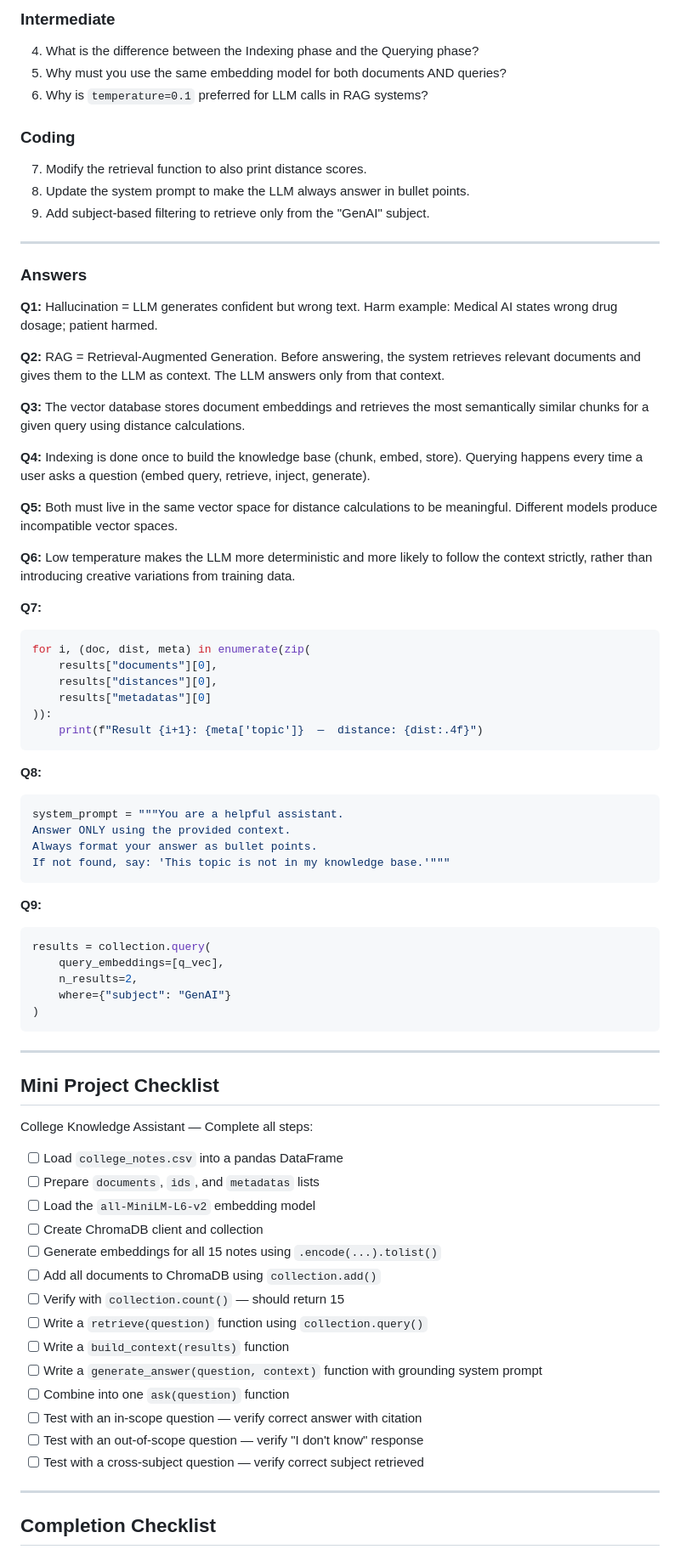
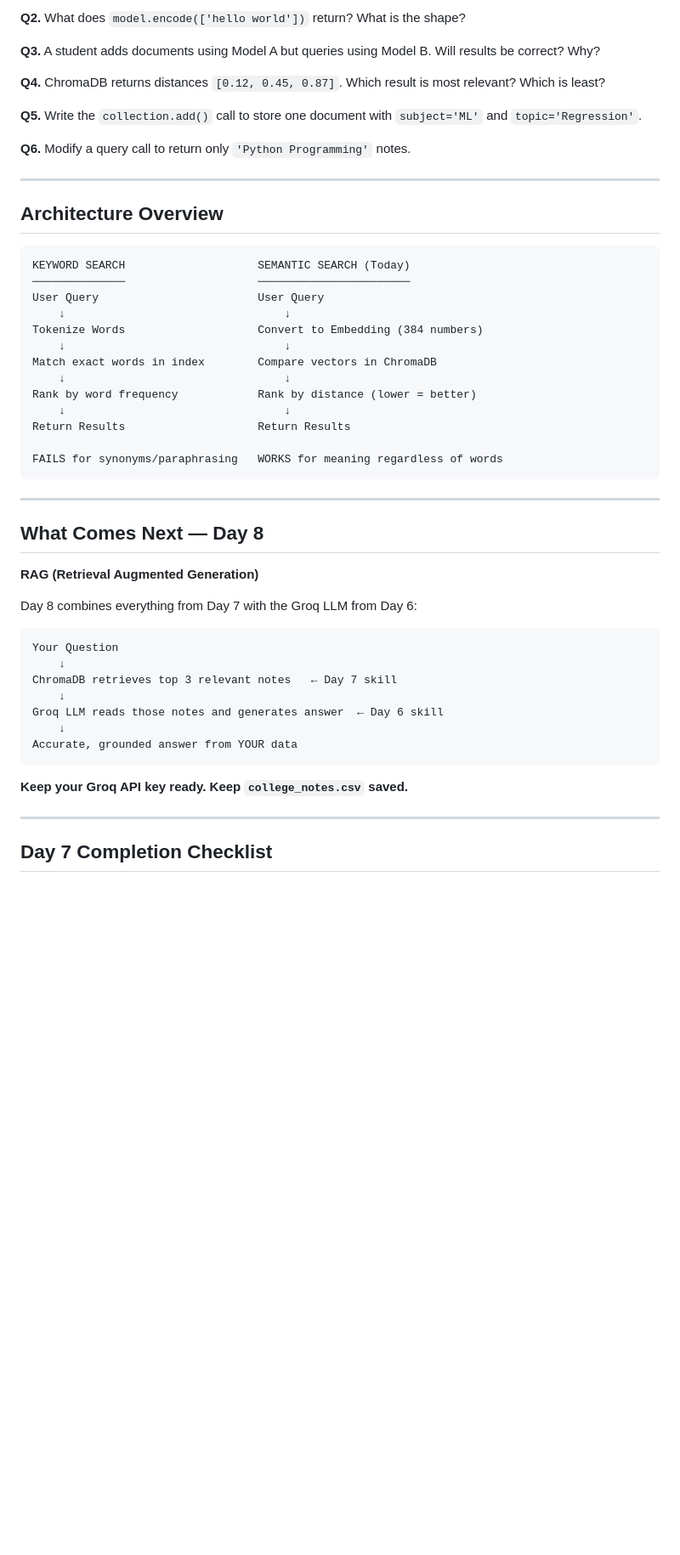
Before and after one commit to HarshiniArulmani2006/Harshini-codeboosters-2026, a Markdown page: Day_7/README.md, the part around one of its changes. Shown at 85% size. Drawn GitHub-style; blank space fills up the shorter version.

````diff
--- a/Day_7/README.md
+++ b/Day_7/README.md
@@ -341,79 +273,55 @@ results["ids"][0]          # List of strings        (note_1, note_2, etc.)
 
-### Intermediate
-4. What is the difference between the Indexing phase and the Querying phase?
-5. Why must you use the same embedding model for both documents AND queries?
-6. Why is `temperature=0.1` preferred for LLM calls in RAG systems?
+**Q2.** What does `model.encode(['hello world'])` return? What is the shape?
 
-### Coding
-7. Modify the retrieval function to also print distance scores.
-8. Update the system prompt to make the LLM always answer in bullet points.
-9. Add subject-based filtering to retrieve only from the "GenAI" subject.
+**Q3.** A student adds documents using Model A but queries using Model B. Will results be correct? Why?
+
+**Q4.** ChromaDB returns distances `[0.12, 0.45, 0.87]`. Which result is most relevant? Which is least?
+
+**Q5.** Write the `collection.add()` call to store one document with `subject='ML'` and `topic='Regression'`.
+
+**Q6.** Modify a query call to return only `'Python Programming'` notes.
 
 ---
 
-### Answers
+## Architecture Overview
 
-**Q1:** Hallucination = LLM generates confident but wrong text. Harm example: Medical AI states wrong drug dosage; patient harmed.
+```
+KEYWORD SEARCH                    SEMANTIC SEARCH (Today)
+──────────────                    ───────────────────────
+User Query                        User Query
+    ↓                                 ↓
+Tokenize Words                    Convert to Embedding (384 numbers)
+    ↓                                 ↓
+Match exact words in index        Compare vectors in ChromaDB
+    ↓                                 ↓
+Rank by word frequency            Rank by distance (lower = better)
+    ↓                                 ↓
+Return Results                    Return Results
 
-**Q2:** RAG = Retrieval-Augmented Generation. Before answering, the system retrieves relevant documents and gives them to the LLM as context. The LLM answers only from that context.
-
-**Q3:** The vector database stores document embeddings and retrieves the most semantically similar chunks for a given query using distance calculations.
-
-**Q4:** Indexing is done once to build the knowledge base (chunk, embed, store). Querying happens every time a user asks a question (embed query, retrieve, inject, generate).
-
-**Q5:** Both must live in the same vector space for distance calculations to be meaningful. Different models produce incompatible vector spaces.
-
-**Q6:** Low temperature makes the LLM more deterministic and more likely to follow the context strictly, rather than introducing creative variations from training data.
-
-**Q7:**
-```python
-for i, (doc, dist, meta) in enumerate(zip(
-    results["documents"][0],
-    results["distances"][0],
-    results["metadatas"][0]
-)):
-    print(f"Result {i+1}: {meta['topic']}  —  distance: {dist:.4f}")
-```
-
-**Q8:**
-```python
-system_prompt = """You are a helpful assistant.
-Answer ONLY using the provided context.
-Always format your answer as bullet points.
-If not found, say: 'This topic is not in my knowledge base.'"""
-```
-
-**Q9:**
-```python
-results = collection.query(
-    query_embeddings=[q_vec],
-    n_results=2,
-    where={"subject": "GenAI"}
-)
+FAILS for synonyms/paraphrasing   WORKS for meaning regardless of words
 ```
 
 ---
 
-## Mini Project Checklist
+## What Comes Next — Day 8
 
-College Knowledge Assistant — Complete all steps:
+**RAG (Retrieval Augmented Generation)**
 
-- [ ] Load `college_notes.csv` into a pandas DataFrame
-- [ ] Prepare `documents`, `ids`, and `metadatas` lists
-- [ ] Load the `all-MiniLM-L6-v2` embedding model
-- [ ] Create ChromaDB client and collection
-- [ ] Generate embeddings for all 15 notes using `.encode(...).tolist()`
-- [ ] Add all documents to ChromaDB using `collection.add()`
-- [ ] Verify with `collection.count()` — should return 15
-- [ ] Write a `retrieve(question)` function using `collection.query()`
-- [ ] Write a `build_context(results)` function
-- [ ] Write a `generate_answer(question, context)` function with grounding system prompt
-- [ ] Combine into one `ask(question)` function
-- [ ] Test with an in-scope question — verify correct answer with citation
-- [ ] Test with an out-of-scope question — verify "I don't know" response
-- [ ] Test with a cross-subject question — verify correct subject retrieved
+Day 8 combines everything from Day 7 with the Groq LLM from Day 6:
+
+```
+Your Question
+    ↓
+ChromaDB retrieves top 3 relevant notes   ← Day 7 skill
+    ↓
+Groq LLM reads those notes and generates answer  ← Day 6 skill
+    ↓
+Accurate, grounded answer from YOUR data
+```
+
+**Keep your Groq API key ready. Keep `college_notes.csv` saved.**
 
 ---
 
-## Completion Checklist
+## Day 7 Completion Checklist
 
````
Also changed, not shown: other parts of Day_7/README.md (+240 -322 lines).
